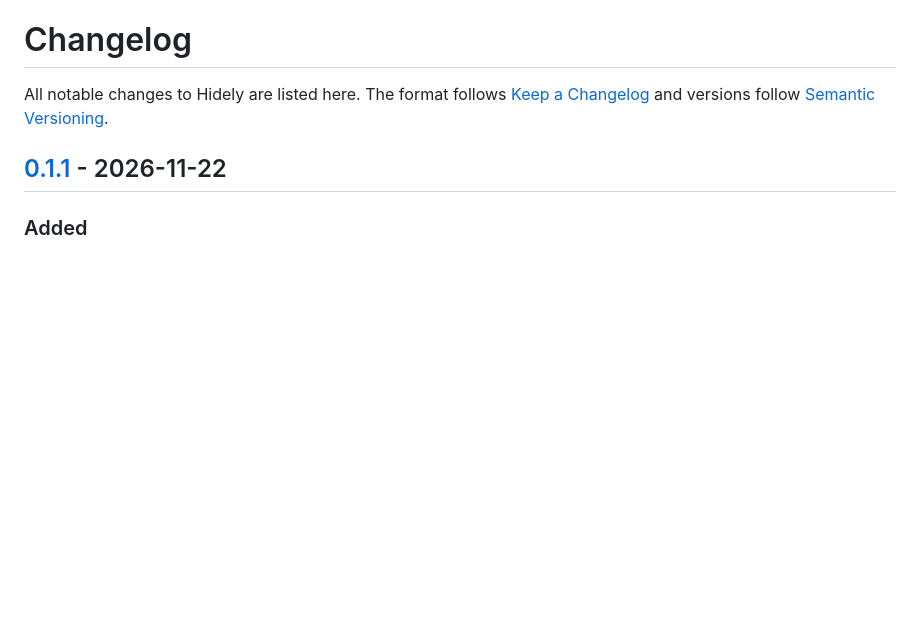
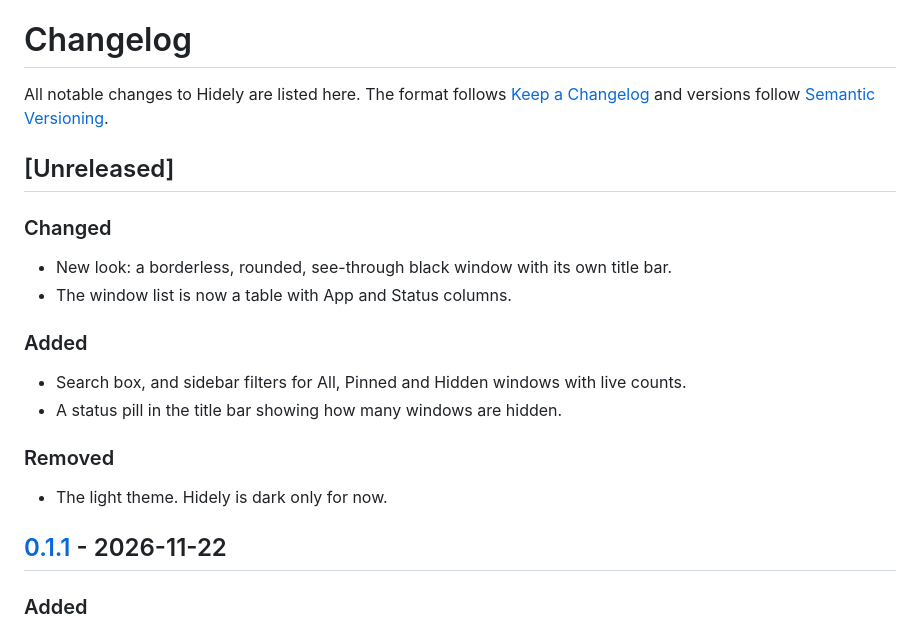
Before and after one commit to CodingRule/Hidely, a Markdown page: CHANGELOG.md, the part around the change. GitHub-like rendering; blank space fills up the shorter version.

```diff
--- a/CHANGELOG.md
+++ b/CHANGELOG.md
@@ -3,6 +3,22 @@
 All notable changes to Hidely are listed here. The format follows
 [Keep a Changelog](https://keepachangelog.com/en/1.1.0/) and versions follow
 [Semantic Versioning](https://semver.org/).
+
+## [Unreleased]
+
+### Changed
+
+- New look: a borderless, rounded, see-through black window with its own title bar.
+- The window list is now a table with App and Status columns.
+
+### Added
+
+- Search box, and sidebar filters for All, Pinned and Hidden windows with live counts.
+- A status pill in the title bar showing how many windows are hidden.
+
+### Removed
+
+- The light theme. Hidely is dark only for now.
 
 ## [0.1.1] - 2026-11-22
 
```
Also changed, not shown: README.md (+3 -3 lines), docs/images/screenshot.png, 5 other files.
